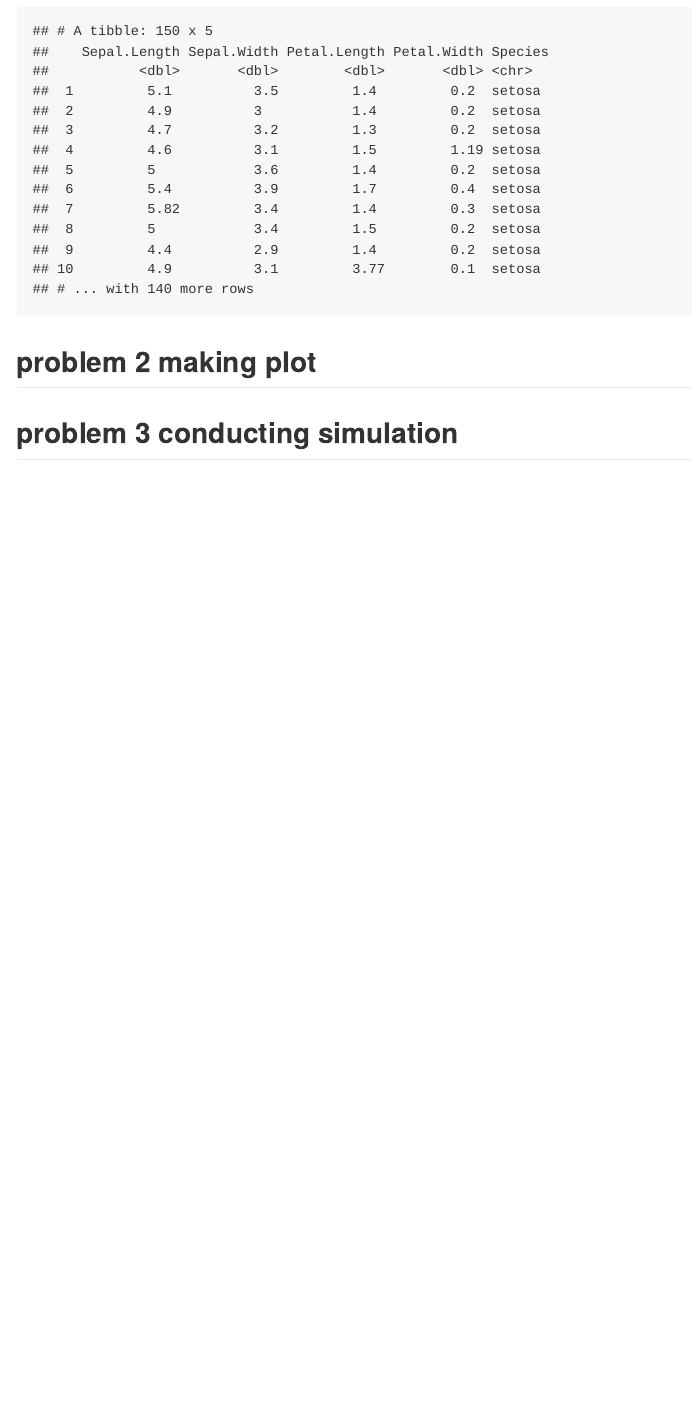
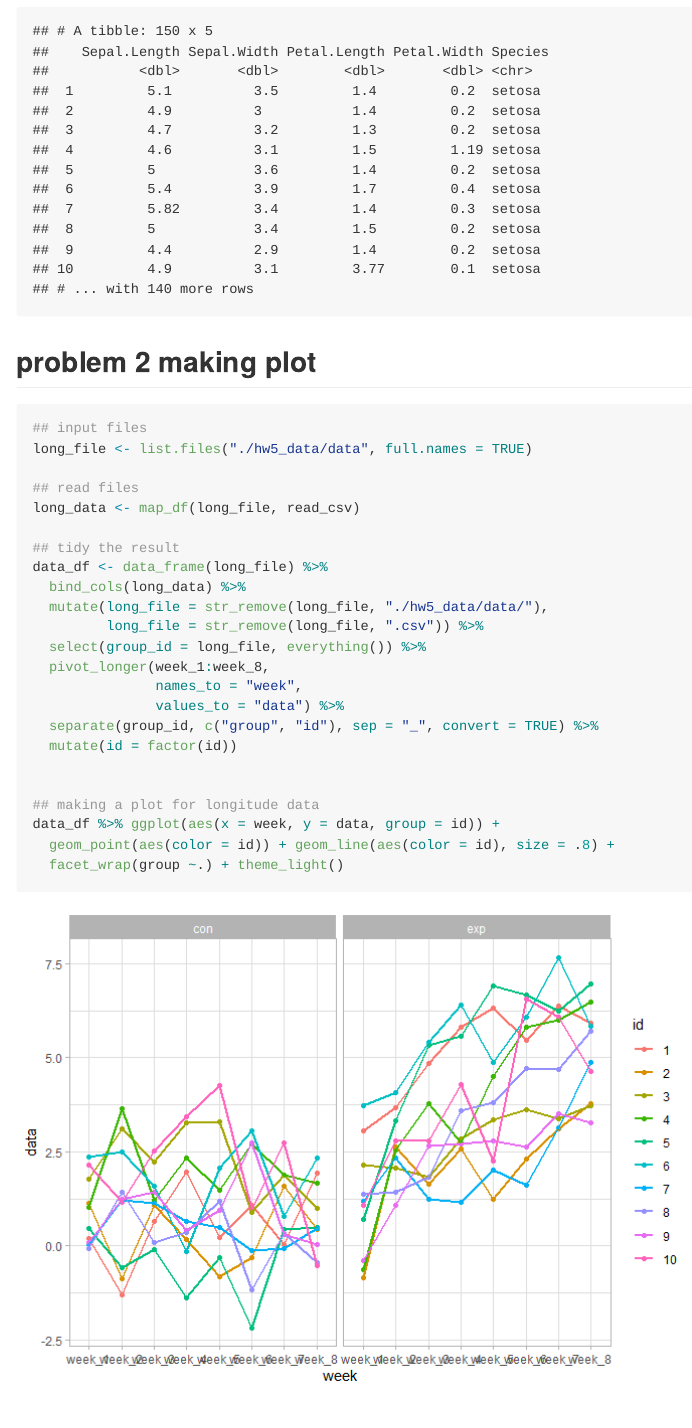
Before and after one commit to jg-97/p8105_hw5_jg4197, an R Markdown document (p8105_hw5_jg4197.Rmd): the page in a window 1100 px wide, from 560 px down. The pictures show the output file p8105_hw5_jg4197.md that the author committed with the source, drawn offline in the style of GitHub.

Commit message:
1st answer to problem 2

````diff
--- a/p8105_hw5_jg4197.Rmd
+++ b/p8105_hw5_jg4197.Rmd
@@ -37,6 +37,30 @@ map_df(iris_with_missing, add_missing)
 ## problem 2 making plot
 
 ```{r}
+## input files
+long_file <- list.files("./hw5_data/data", full.names = TRUE)
+
+## read files
+long_data <- map_df(long_file, read_csv)
+
+## tidy the result
+data_df <- data_frame(long_file) %>%
+  bind_cols(long_data) %>%
+  mutate(long_file = str_remove(long_file, "./hw5_data/data/"),
+         long_file = str_remove(long_file, ".csv")) %>%
+  select(group_id = long_file, everything()) %>%
+  pivot_longer(week_1:week_8,
+               names_to = "week",
+               values_to = "data") %>%
+  separate(group_id, c("group", "id"), sep = "_", convert = TRUE) %>%
+  mutate(id = factor(id))
+
+
+## making a plot for longitude data
+data_df %>% ggplot(aes(x = week, y = data, group = id)) +
+  geom_point(aes(color = id)) + geom_line(aes(color = id), size = .8) +
+  facet_wrap(group ~.) + theme_light()
+
 
 
 ```
````
Also changed, not shown: p8105_hw5_jg4197.md, p8105_hw5_jg4197_files/figure-gfm/unnamed-chunk-2-1.png (added).
